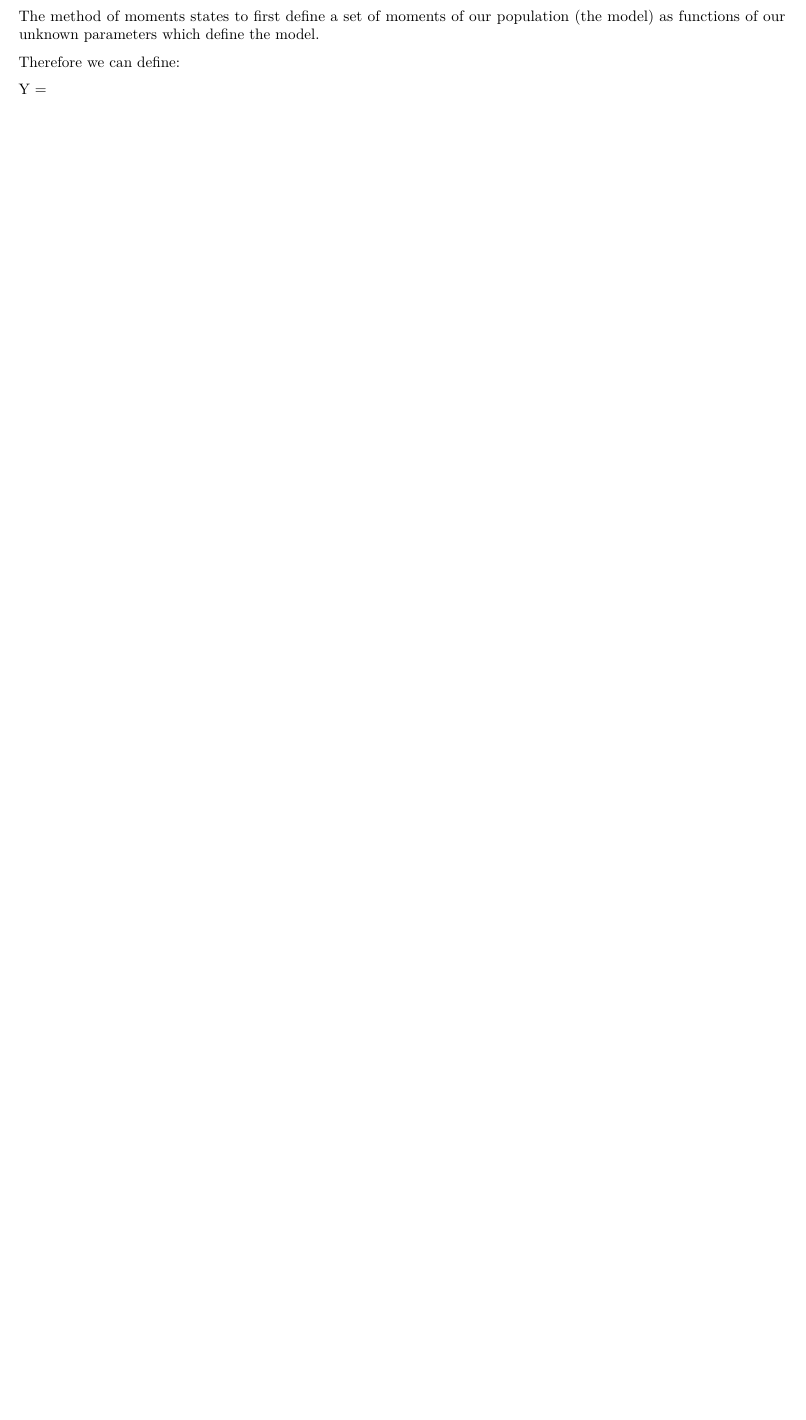
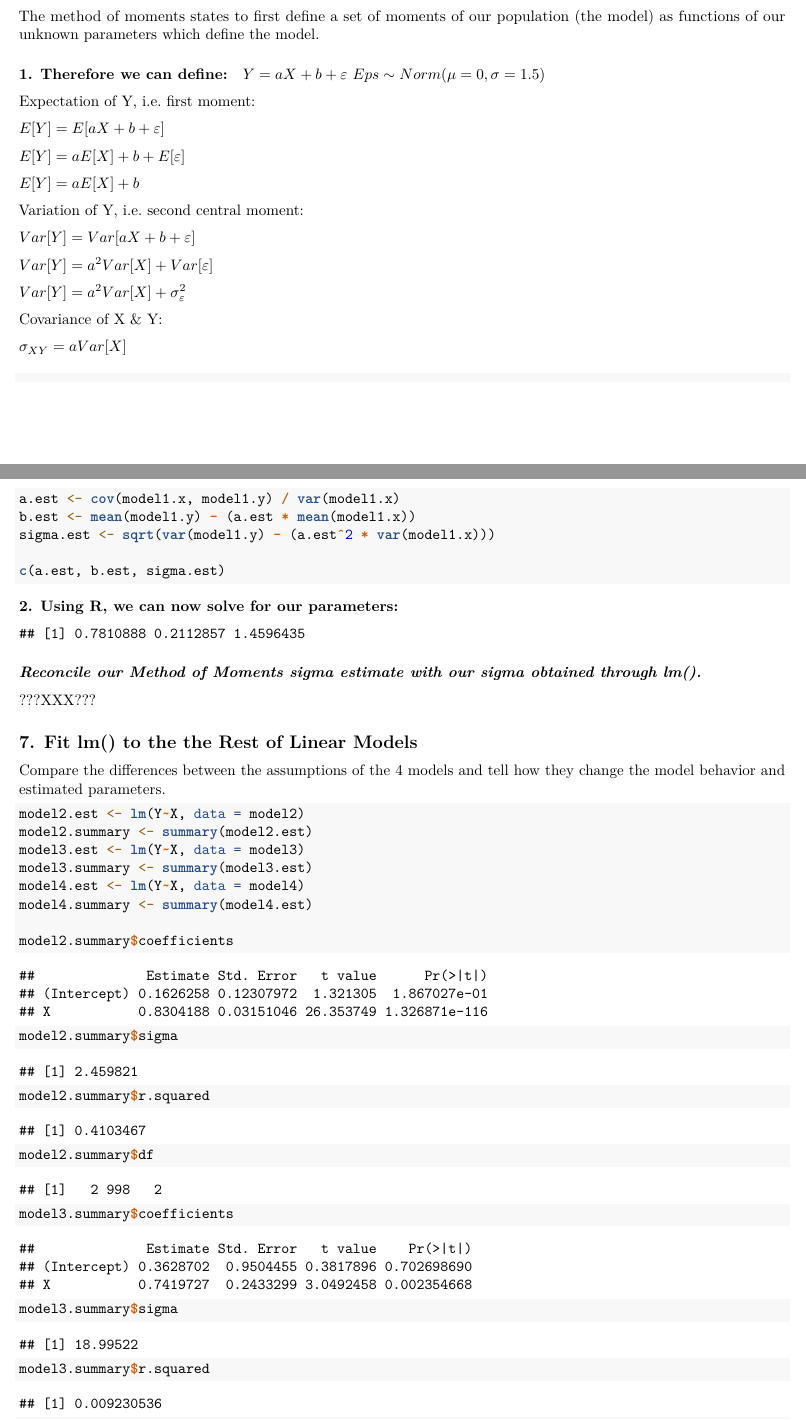
Before and after one commit to hopealso/method-moments-linear, an R Markdown document (method-moments-linear.Rmd): part of page 16 of 16 before the commit and two parts of pages 16 and 17 of 18 after it, the two joined at a grey line, cut so that both start at the same text, the shorter picture padded with empty space. Rendered offline with R 4.5, knitr and Pandoc, then LaTeX, with nearby package versions.

Commit message:
Complete Method of Moments estimate, defer reconciliation with lm(), begin lm() analysis of all models.

````diff
--- a/method-moments-linear.Rmd
+++ b/method-moments-linear.Rmd
@@ -323,6 +324,62 @@
 
 The method of moments states to first define a set of moments of our population (the model) as functions of our unknown parameters which define the model.
 
-Therefore we can define:
+#### 1. Therefore we can define:
 
-Y =
+$Y = aX + b + \varepsilon$
+$Eps \sim Norm(\mu = 0, \sigma = 1.5)$
+
+Expectation of Y, i.e. first moment:
+
+$E[Y] = E[aX + b + \varepsilon]$
+
+$E[Y] = aE[X] + b + E[\varepsilon]$
+
+$E[Y] = aE[X] + b$
+
+Variation of Y, i.e. second central moment:
+
+$Var[Y] = Var[aX + b + \varepsilon]$
+
+$Var[Y] = a^{2}Var[X] + Var[\varepsilon]$
+
+$Var[Y] = a^{2}Var[X] + \sigma_{\varepsilon}^{2}$
+
+Covariance of X & Y:
+
+$\sigma_{XY} = aVar[X]$
+
+#### 2. Using R, we can now solve for our parameters:
+
+```{r q6-mom}
+a.est <- cov(model1.x, model1.y) / var(model1.x)
+b.est <- mean(model1.y) - (a.est * mean(model1.x))
+sigma.est <- sqrt(var(model1.y) - (a.est^2 * var(model1.x)))
+
+c(a.est, b.est, sigma.est)
+```
+
+### ***Reconcile our Method of Moments sigma estimate with our sigma obtained through lm().***
+
+???XXX???
+
+## 7. Fit lm() to the the Rest of Linear Models
+
+Compare the differences between the assumptions of the 4 models and tell how they change the model behavior and estimated parameters.
+
+```{r q7}
+model2.est <- lm(Y~X, data = model2)
+model2.summary <- summary(model2.est)
+model3.est <- lm(Y~X, data = model3)
+model3.summary <- summary(model3.est)
+model4.est <- lm(Y~X, data = model4)
+model4.summary <- summary(model4.est)
+
+model2.summary$coefficients
+model2.summary$sigma
+model2.summary$r.squared
+model2.summary$df
+
+model3.summary$coefficients
+model3.summary$sigma
+model3.summary$r.squared
````
Also changed, not shown: method-moments-linear.Rmd (14 more changed lines).
